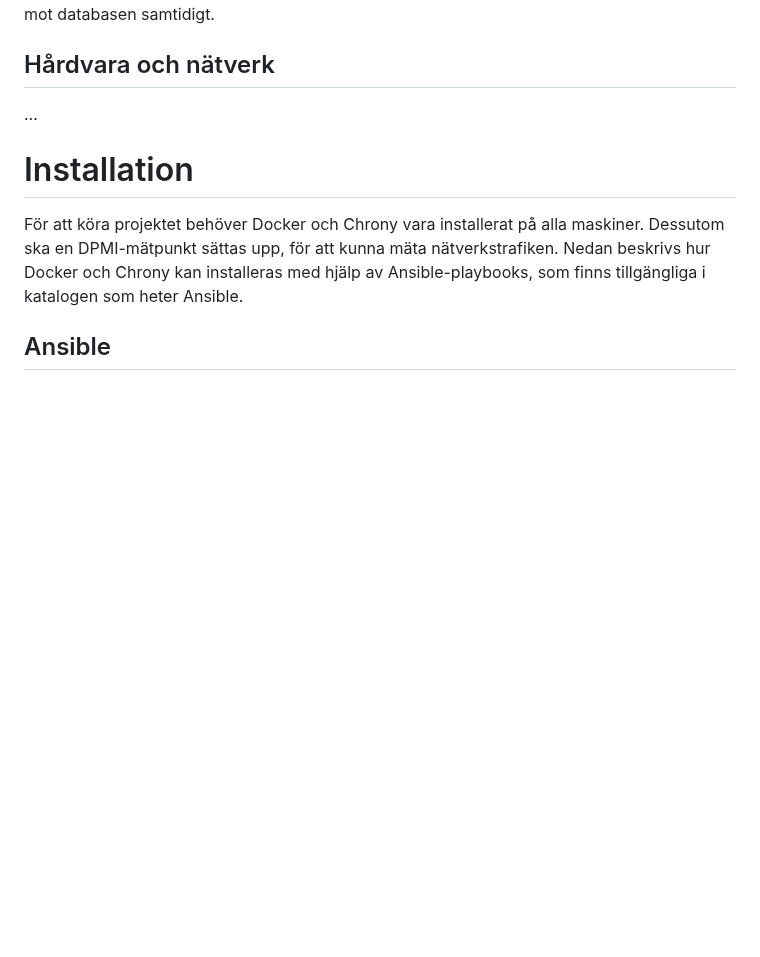
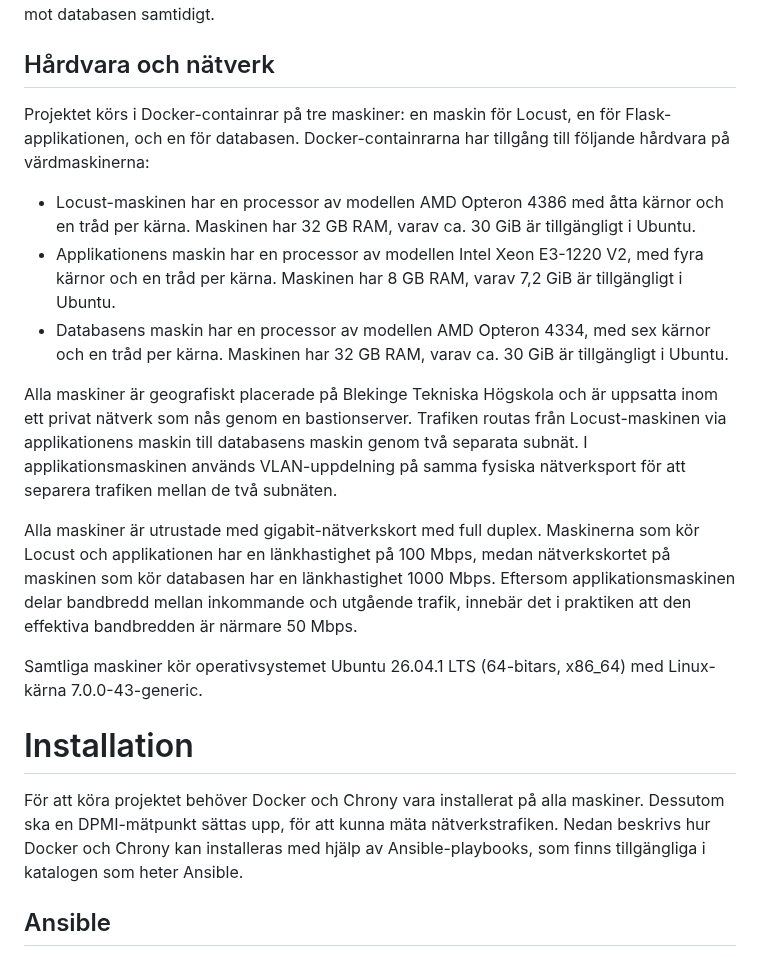
Before and after one commit to busigbil/PA1438, a Markdown page: README.md, the part around the change. Rendered like a GitHub page; blank space fills up the shorter version.

```diff
--- a/README.md
+++ b/README.md
@@ -51,7 +51,17 @@ Databasanslutningarna hanteras med hjälp av psycopg2-anslutningspool. En anslut
 Varje Gunicorn worker motsvarar en egen process, med en egen databaspool. Därför konfigureras databaspoolens storlek utifrån antalet trådar som varje worker har, det vill säga sex trådar. Med fyra workers innebär det att 4 * 6 = 24 anslutningar maximalt förväntas göras mot databasen samtidigt.
 
 ## Hårdvara och nätverk
-...
+Projektet körs i Docker-containrar på tre maskiner: en maskin för Locust, en för Flask-applikationen, och en för databasen. Docker-containrarna har tillgång till följande hårdvara på värdmaskinerna:
+- Locust-maskinen har en processor av modellen AMD Opteron 4386 med åtta kärnor och en tråd per kärna. Maskinen har 32 GB RAM, varav ca. 30 GiB är tillgängligt i Ubuntu.
+- Applikationens maskin har en processor av modellen Intel Xeon E3-1220 V2, med fyra kärnor och en tråd per kärna. Maskinen har 8 GB RAM, varav 7,2 GiB är tillgängligt i Ubuntu.
+- Databasens maskin har en processor av modellen AMD Opteron 4334, med sex kärnor och en tråd per kärna. Maskinen har 32 GB RAM, varav ca. 30 GiB är tillgängligt i Ubuntu.
+
+Alla maskiner är geografiskt placerade på Blekinge Tekniska Högskola och är uppsatta inom ett privat nätverk som nås genom en bastionserver. Trafiken routas från Locust-maskinen via applikationens maskin till databasens maskin genom två separata subnät. I applikationsmaskinen används VLAN-uppdelning på samma fysiska nätverksport för att separera trafiken mellan de två subnäten.
+
+Alla maskiner är utrustade med gigabit-nätverkskort med full duplex. Maskinerna som kör Locust och applikationen har en länkhastighet på 100 Mbps, medan nätverkskortet på maskinen som kör databasen har en länkhastighet 1000 Mbps. Eftersom applikationsmaskinen delar bandbredd mellan inkommande och utgående trafik, innebär det i praktiken att den effektiva bandbredden är närmare 50 Mbps.
+
+Samtliga maskiner kör operativsystemet Ubuntu 26.04.1 LTS (64-bitars, x86_64) med Linux-kärna 7.0.0-43-generic.
+
 
 # Installation
 För att köra projektet behöver Docker och Chrony vara installerat på alla maskiner. Dessutom ska en DPMI-mätpunkt sättas upp, för att kunna mäta nätverkstrafiken. Nedan beskrivs hur Docker och Chrony kan installeras med hjälp av Ansible-playbooks, som finns tillgängliga i katalogen som heter Ansible.
```
